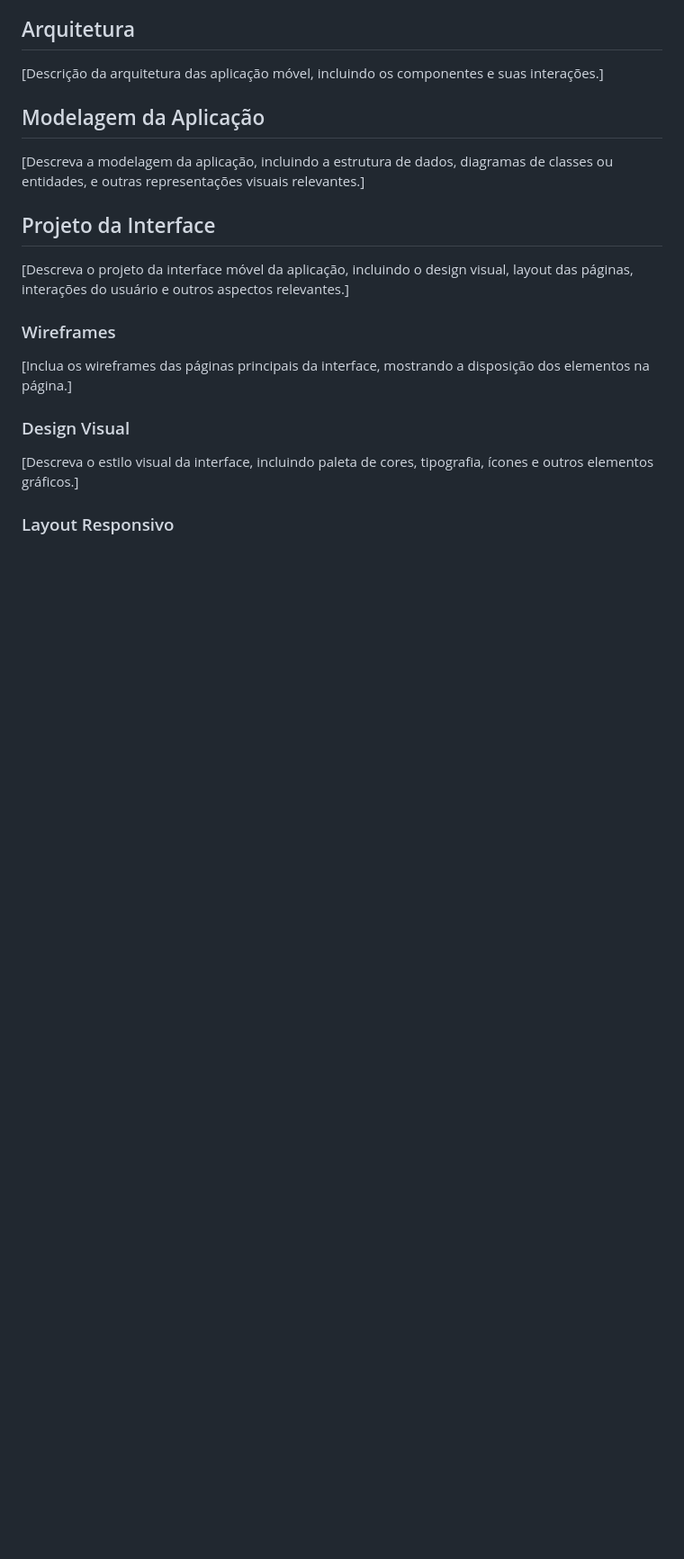
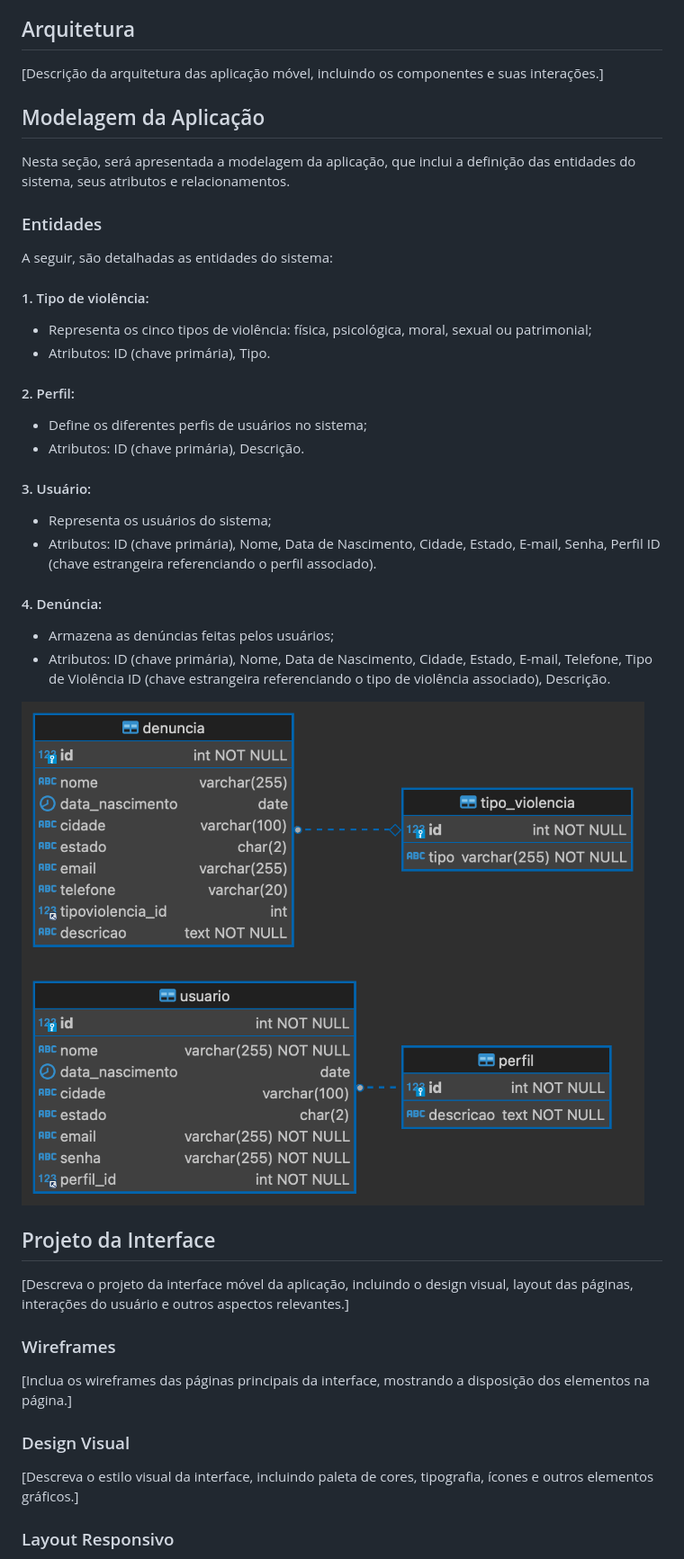
Before and after one commit to ICEI-PUC-Minas-PMV-SI/pmv-si-2024-1-pe6-t2-g4-minas-unidas, a Markdown page: docs/frontend-mobile.md, the part around the change. Shown: that part at 90% size. Rendered like a GitHub page; pictures changed too: docs/img/modelagem-dados-mobile.png (added); blank space fills up the shorter version.

Commit message:
Add data model description and diagram for mobile application

```diff
--- a/docs/frontend-mobile.md
+++ b/docs/frontend-mobile.md
@@ -22,7 +22,34 @@ A seguir, estão listadas as tecnologias utilizadas no desenvolvimento do projet
 [Descrição da arquitetura das aplicação móvel, incluindo os componentes e suas interações.]
 
 ## Modelagem da Aplicação
-[Descreva a modelagem da aplicação, incluindo a estrutura de dados, diagramas de classes ou entidades, e outras representações visuais relevantes.]
+
+Nesta seção, será apresentada a modelagem da aplicação, que inclui a definição das entidades do sistema, seus atributos e relacionamentos.
+
+### Entidades
+
+A seguir, são detalhadas as entidades do sistema:
+
+#### 1. Tipo de violência:
+
+- Representa os cinco tipos de violência: física, psicológica, moral, sexual ou patrimonial;
+- Atributos: ID (chave primária), Tipo.
+
+#### 2. Perfil:
+
+- Define os diferentes perfis de usuários no sistema;
+- Atributos: ID (chave primária), Descrição.
+
+#### 3. Usuário:
+
+- Representa os usuários do sistema;
+- Atributos: ID (chave primária), Nome, Data de Nascimento, Cidade, Estado, E-mail, Senha, Perfil ID (chave estrangeira referenciando o perfil associado).
+
+#### 4. Denúncia:
+
+- Armazena as denúncias feitas pelos usuários;
+- Atributos: ID (chave primária), Nome, Data de Nascimento, Cidade, Estado, E-mail, Telefone, Tipo de Violência ID (chave estrangeira referenciando o tipo de violência associado), Descrição.
+
+![Modelagem de dados - Mobile](img/modelagem-dados-mobile.png)
 
 ## Projeto da Interface
 [Descreva o projeto da interface móvel da aplicação, incluindo o design visual, layout das páginas, interações do usuário e outros aspectos relevantes.]
```
